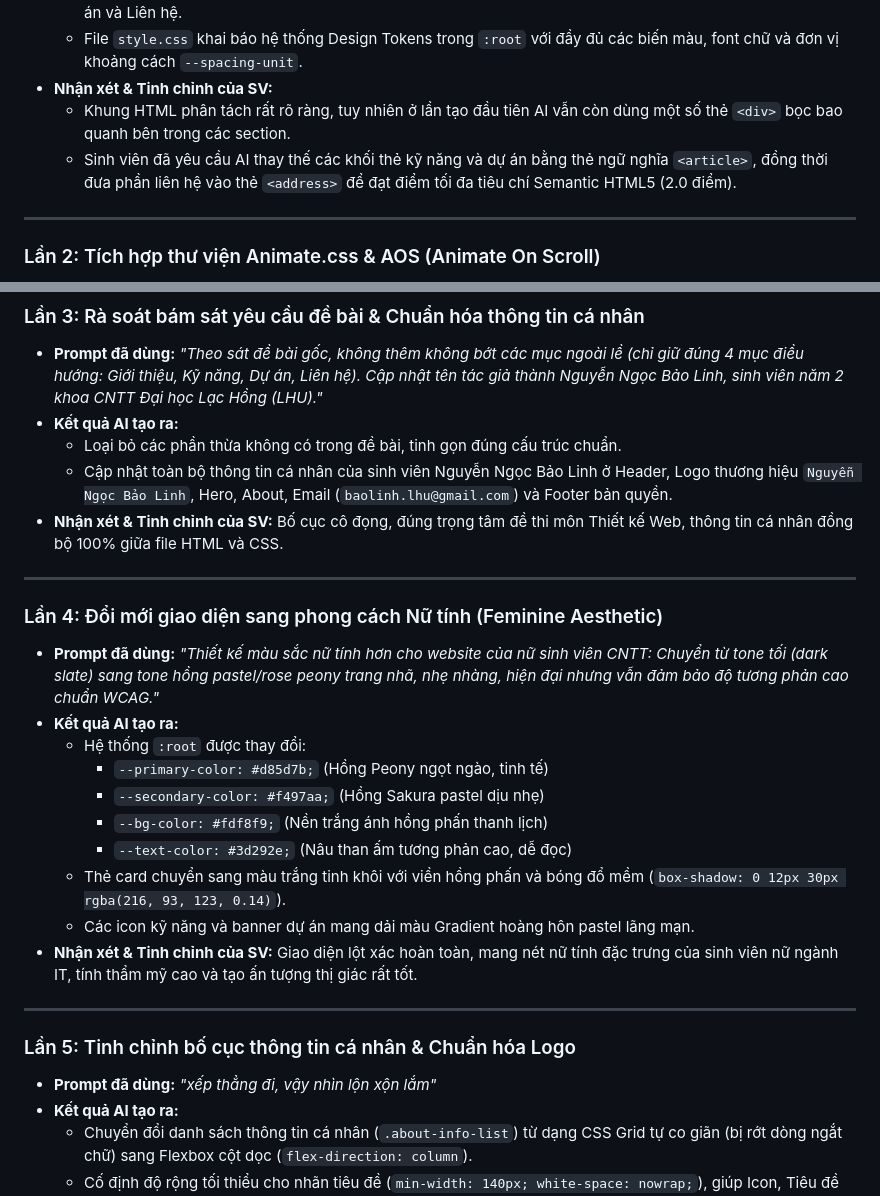
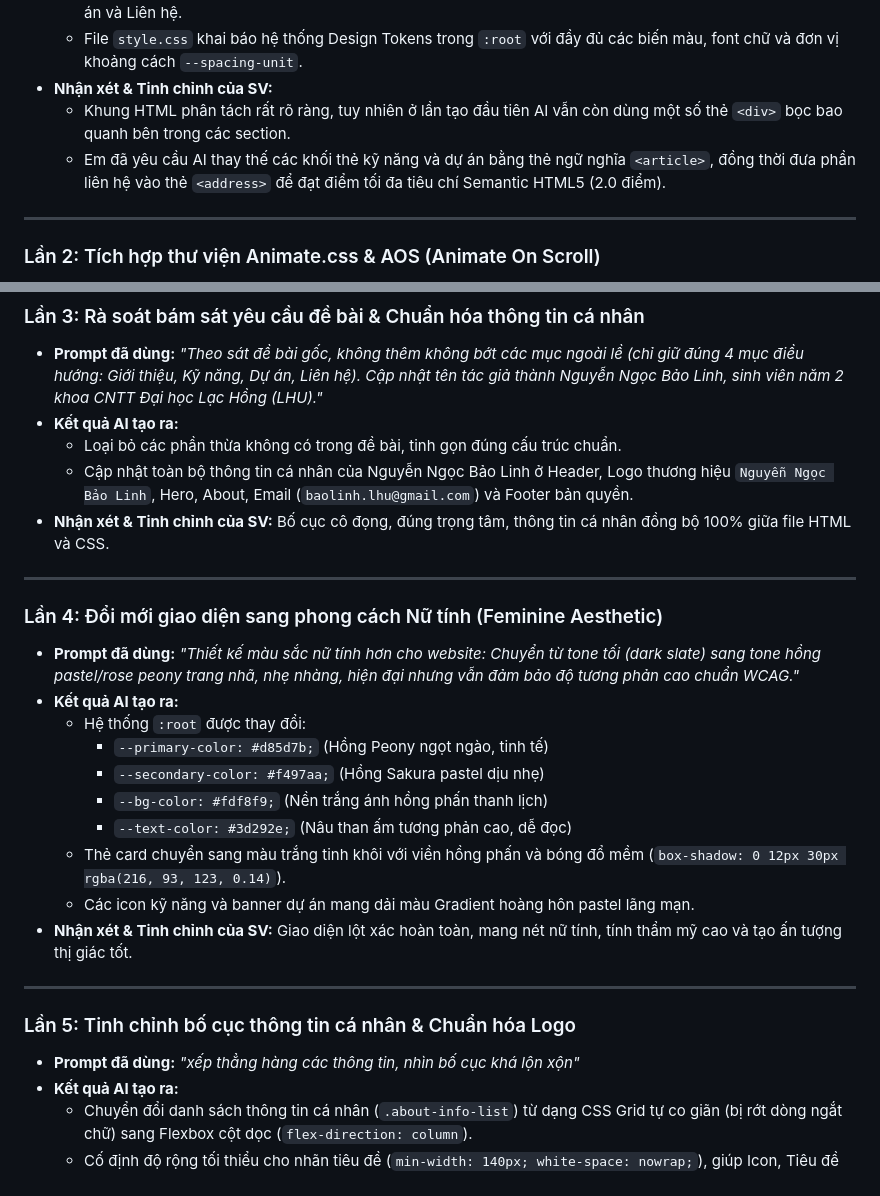
Before and after one commit to NNBL021107/Linh_NguyenNgocBao_125001639, a Markdown page: PROMPT_LOG.md, 2 parts joined by grey strips. Drawn GitHub-style.

```diff
--- a/PROMPT_LOG.md
+++ b/PROMPT_LOG.md
@@ -31,7 +31,7 @@
   - File `style.css` khai báo hệ thống Design Tokens trong `:root` với đầy đủ các biến màu, font chữ và đơn vị khoảng cách `--spacing-unit`.
 - **Nhận xét & Tinh chỉnh của SV:**
   - Khung HTML phân tách rất rõ ràng, tuy nhiên ở lần tạo đầu tiên AI vẫn còn dùng một số thẻ `<div>` bọc bao quanh bên trong các section.
-  - Sinh viên đã yêu cầu AI thay thế các khối thẻ kỹ năng và dự án bằng thẻ ngữ nghĩa `<article>`, đồng thời đưa phần liên hệ vào thẻ `<address>` để đạt điểm tối đa tiêu chí Semantic HTML5 (2.0 điểm).
+  - Em đã yêu cầu AI thay thế các khối thẻ kỹ năng và dự án bằng thẻ ngữ nghĩa `<article>`, đồng thời đưa phần liên hệ vào thẻ `<address>` để đạt điểm tối đa tiêu chí Semantic HTML5 (2.0 điểm).
 
 ---
 
@@ -50,13 +50,13 @@
 - **Prompt đã dùng:** *"Theo sát đề bài gốc, không thêm không bớt các mục ngoài lề (chỉ giữ đúng 4 mục điều hướng: Giới thiệu, Kỹ năng, Dự án, Liên hệ). Cập nhật tên tác giả thành Nguyễn Ngọc Bảo Linh, sinh viên năm 2 khoa CNTT Đại học Lạc Hồng (LHU)."*
 - **Kết quả AI tạo ra:**
   - Loại bỏ các phần thừa không có trong đề bài, tinh gọn đúng cấu trúc chuẩn.
-  - Cập nhật toàn bộ thông tin cá nhân của sinh viên Nguyễn Ngọc Bảo Linh ở Header, Logo thương hiệu `Nguyễn Ngọc Bảo Linh`, Hero, About, Email (`baolinh.lhu@gmail.com`) và Footer bản quyền.
-- **Nhận xét & Tinh chỉnh của SV:** Bố cục cô đọng, đúng trọng tâm đề thi môn Thiết kế Web, thông tin cá nhân đồng bộ 100% giữa file HTML và CSS.
+  - Cập nhật toàn bộ thông tin cá nhân của Nguyễn Ngọc Bảo Linh ở Header, Logo thương hiệu `Nguyễn Ngọc Bảo Linh`, Hero, About, Email (`baolinh.lhu@gmail.com`) và Footer bản quyền.
+- **Nhận xét & Tinh chỉnh của SV:** Bố cục cô đọng, đúng trọng tâm, thông tin cá nhân đồng bộ 100% giữa file HTML và CSS.
 
 ---
 
 ### Lần 4: Đổi mới giao diện sang phong cách Nữ tính (Feminine Aesthetic)
-- **Prompt đã dùng:** *"Thiết kế màu sắc nữ tính hơn cho website của nữ sinh viên CNTT: Chuyển từ tone tối (dark slate) sang tone hồng pastel/rose peony trang nhã, nhẹ nhàng, hiện đại nhưng vẫn đảm bảo độ tương phản cao chuẩn WCAG."*
+- **Prompt đã dùng:** *"Thiết kế màu sắc nữ tính hơn cho website: Chuyển từ tone tối (dark slate) sang tone hồng pastel/rose peony trang nhã, nhẹ nhàng, hiện đại nhưng vẫn đảm bảo độ tương phản cao chuẩn WCAG."*
 - **Kết quả AI tạo ra:**
   - Hệ thống `:root` được thay đổi:
     - `--primary-color: #d85d7b;` (Hồng Peony ngọt ngào, tinh tế)
@@ -65,12 +65,12 @@
     - `--text-color: #3d292e;` (Nâu than ấm tương phản cao, dễ đọc)
   - Thẻ card chuyển sang màu trắng tinh khôi với viền hồng phấn và bóng đổ mềm (`box-shadow: 0 12px 30px rgba(216, 93, 123, 0.14)`).
   - Các icon kỹ năng và banner dự án mang dải màu Gradient hoàng hôn pastel lãng mạn.
-- **Nhận xét & Tinh chỉnh của SV:** Giao diện lột xác hoàn toàn, mang nét nữ tính đặc trưng của sinh viên nữ ngành IT, tính thẩm mỹ cao và tạo ấn tượng thị giác rất tốt.
+- **Nhận xét & Tinh chỉnh của SV:** Giao diện lột xác hoàn toàn, mang nét nữ tính, tính thẩm mỹ cao và tạo ấn tượng thị giác tốt.
 
 ---
 
 ### Lần 5: Tinh chỉnh bố cục thông tin cá nhân & Chuẩn hóa Logo
-- **Prompt đã dùng:** *"xếp thẳng đi, vậy nhìn lộn xộn lắm"*
+- **Prompt đã dùng:** *"xếp thẳng hàng các thông tin, nhìn bố cục khá lộn xộn"*
 - **Kết quả AI tạo ra:**
   - Chuyển đổi danh sách thông tin cá nhân (`.about-info-list`) từ dạng CSS Grid tự co giãn (bị rớt dòng ngắt chữ) sang Flexbox cột dọc (`flex-direction: column`).
   - Cố định độ rộng tối thiểu cho nhãn tiêu đề (`min-width: 140px; white-space: nowrap;`), giúp Icon, Tiêu đề (Trường, Chuyên ngành, Địa chỉ, Sở thích) và Nội dung được căn thẳng tắp một hàng dọc.
```
